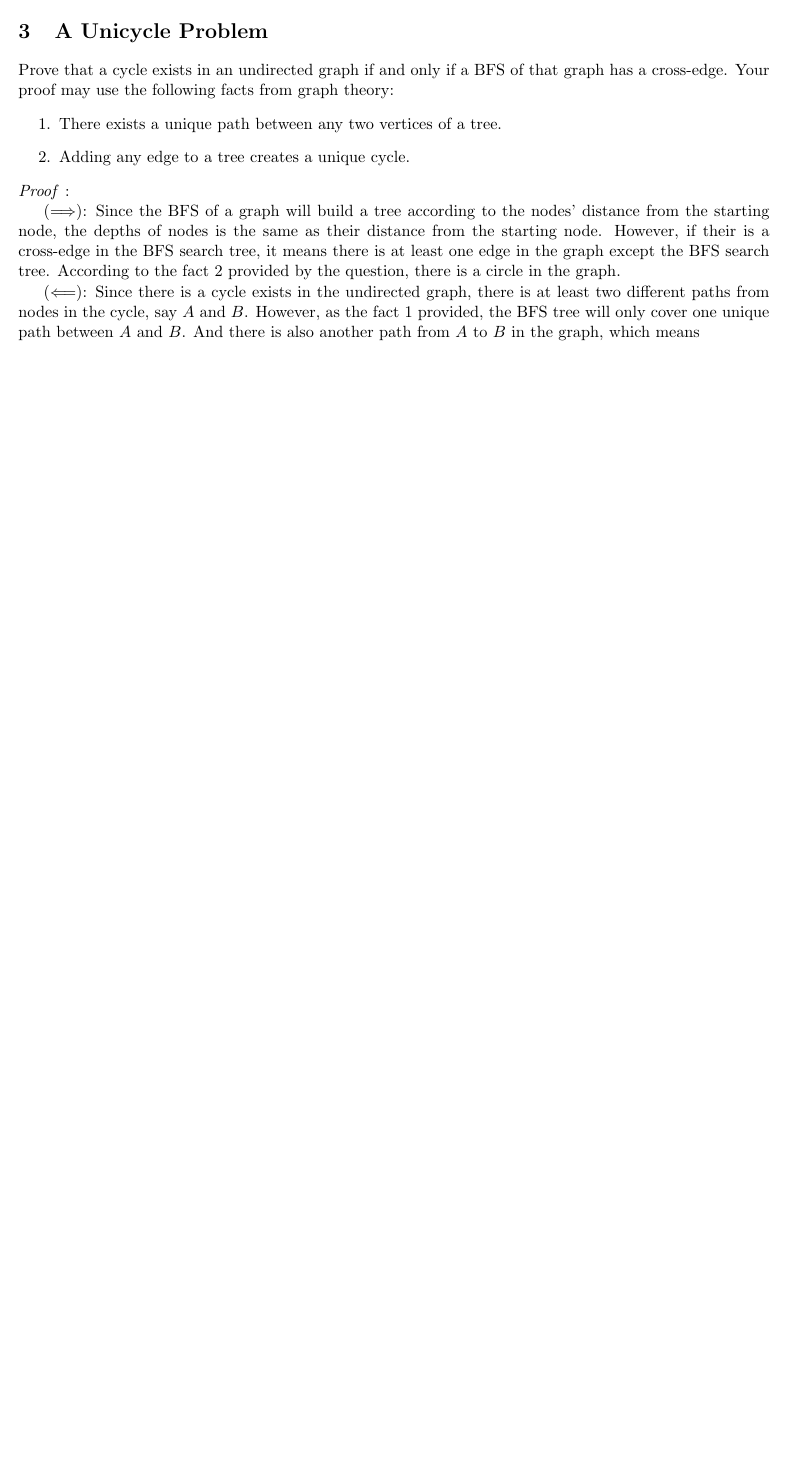
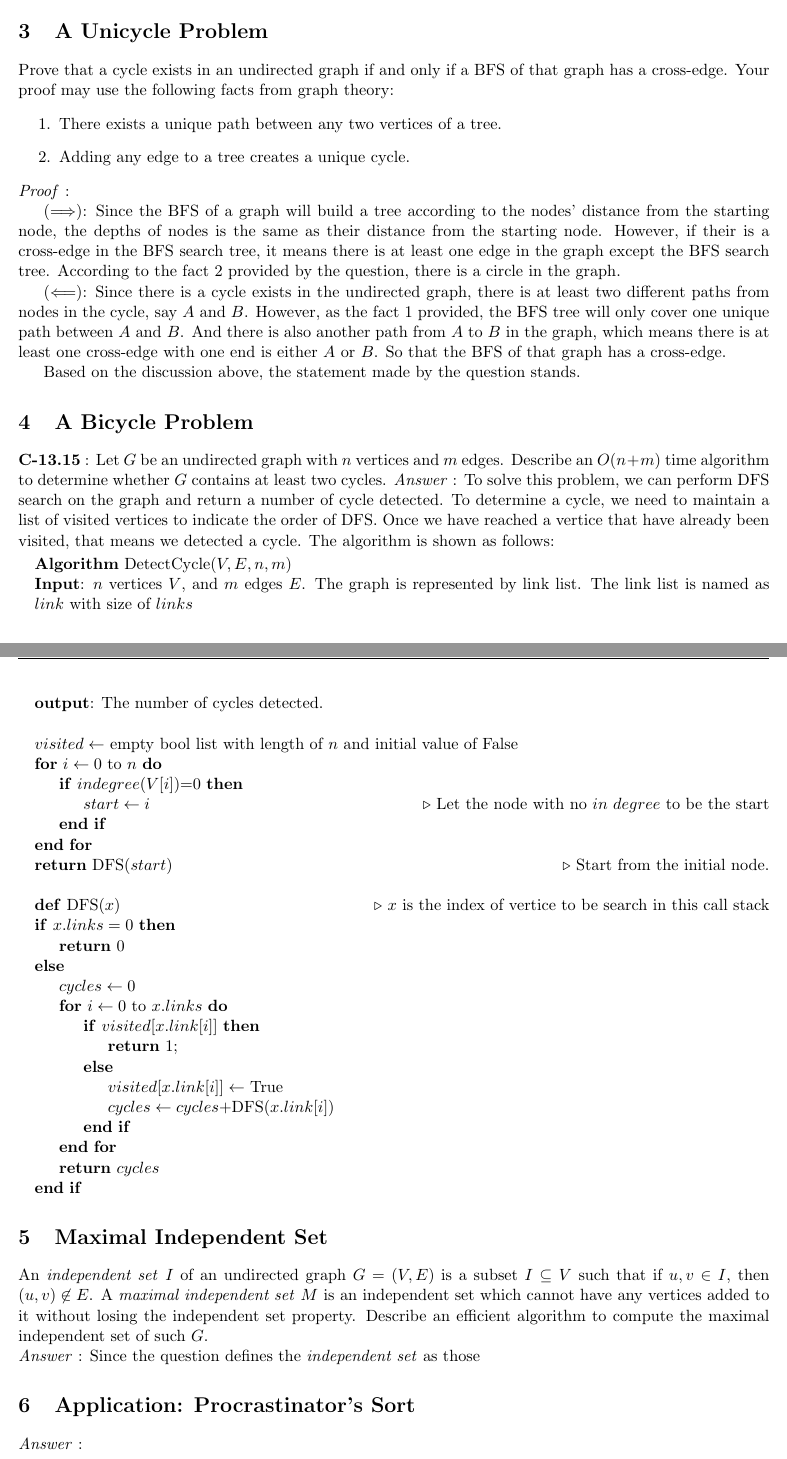
Before and after one commit to Frank-MI/EECS340_HW, a LaTeX problem sheet (Homework4/Homework4.tex): part of page 3 of 3 before the commit and two parts of pages 3 and 4 of 5 after it, the two joined at a grey line, cut so that both start at the same text, the shorter picture padded with empty space. Compiled offline with pdfLaTeX.

Commit message:
HW3 first 4

```diff
--- a/Homework4/Homework4.tex
+++ b/Homework4/Homework4.tex
@@ -88,4 +88,48 @@ Prove that a cycle exists in an undirected graph if and only if a BFS of that gr
 
 ($\Longrightarrow$): Since the BFS of a graph will build a tree according to the nodes' distance from the starting node, the depths of nodes is the same as their distance from the starting node. However, if their is a cross-edge in the BFS search tree, it means there is at least one edge in the graph except the BFS search tree. According to the fact 2 provided by the question, there is a circle in the graph.
 
-($\Longleftarrow$): Since there is a cycle exists in the undirected graph, there is at least two different paths from nodes in the cycle, say $A$ and $B$. However, as the fact 1 provided, the BFS tree will only cover one unique path between $A$ and $B$. And there is also another path from $A$ to $B$ in the graph, which means
+($\Longleftarrow$): Since there is a cycle exists in the undirected graph, there is at least two different paths from nodes in the cycle, say $A$ and $B$. However, as the fact 1 provided, the BFS tree will only cover one unique path between $A$ and $B$. And there is also another path from $A$ to $B$ in the graph, which means there is at least one cross-edge with one end is either $A$ or $B$. So that the BFS of that graph has a cross-edge.
+
+Based on the discussion above, the statement made by the question stands.
+
+\section{A Bicycle Problem}
+\textbf{C-13.15} : Let $G$ be an undirected graph with $n$ vertices and $m$ edges. Describe an $O(n+m)$ time algorithm to determine whether $G$ contains at least two cycles.
+\noindent\emph{Answer} : To solve this problem, we can perform DFS search on the graph and return a number of cycle detected. To determine a cycle, we need to maintain a list of visited vertices to indicate the order of DFS. Once we have reached a vertice that have already been visited, that means we detected a cycle. The algorithm is shown as follows:
+\begin{algorithmic}
+	\State \textbf{Algorithm} DetectCycle($V,E,n,m$)
+	\State \textbf{Input}: $n$ vertices $V$, and $m$ edges $E$. The graph is represented by link list. The link list is named as $link$ with size of $links$
+	\State \textbf{output}: The number of cycles detected.
+	\State
+	\State $visited\gets$ empty bool list with length of $n$ and initial value of False
+	\For{$i\gets0$ to $n$}
+		\If {$indegree(V[i])$=$0$}
+			\State $start\gets i$ \Comment Let the node with no $in$ $degree$ to be the start
+		\EndIf
+	\EndFor
+	\State \Return DFS($start$) \Comment Start from the initial node.
+	\State
+	\State \textbf{def} DFS($x$) \Comment $x$ is the index of vertice to be search in this call stack
+	\If {$x.links = 0$}
+	\State \Return $0$
+	\Else
+	\State $cycles\gets0$
+	\For{$i\gets 0$ to $x.links$}
+	\If{$visited[x.link[i]]$}
+	\State\Return 1;
+	\Else
+	\State $visited[x.link[i]]\gets$ True
+	\State $cycles\gets cycles +$DFS($x.link[i]$)
+	\EndIf
+	\EndFor
+	\State \Return $cycles$
+	\EndIf
+\end{algorithmic}
+
+
+\section{Maximal Independent Set}
+An \emph{independent set} $I$ of an undirected graph $G=(V,E)$ is a subset $I\subseteq V$ such that if $u,v \in I$, then $(u,v)\not \in E$. A \emph{maximal independent set} $M$ is an independent set which cannot have any vertices added to it without losing the independent set property. Describe an efficient algorithm to compute the maximal independent set of such $G$.
+
+\noindent\emph{Answer} : Since the question defines the \emph{independent set} as those
+
+\section{Application: Procrastinator's Sort}
+\noindent\emph{Answer} :
@@ -92 +145,3 @@ Prove that a cycle exists in an undirected graph if and only if a BFS of that gr
+\subsection{C-17.8}
+Suppose an oracle has given you a magic computer, $C$, that when given any Boolean formula $B$ in CNF will tell you in one step whether $B$ is satisfiable. Show how to use $C$ to construct an actual assignment of satisfying Boolean values to the variables in any satisfiable formula $B$. How many calls do you need to make to $C$ in the worst case in order to do this?
 \end{document}
```
Also changed, not shown: Homework4/Homework4.pdf, Homework4/Homework4.tex (9 more changed lines), 3 other files.
